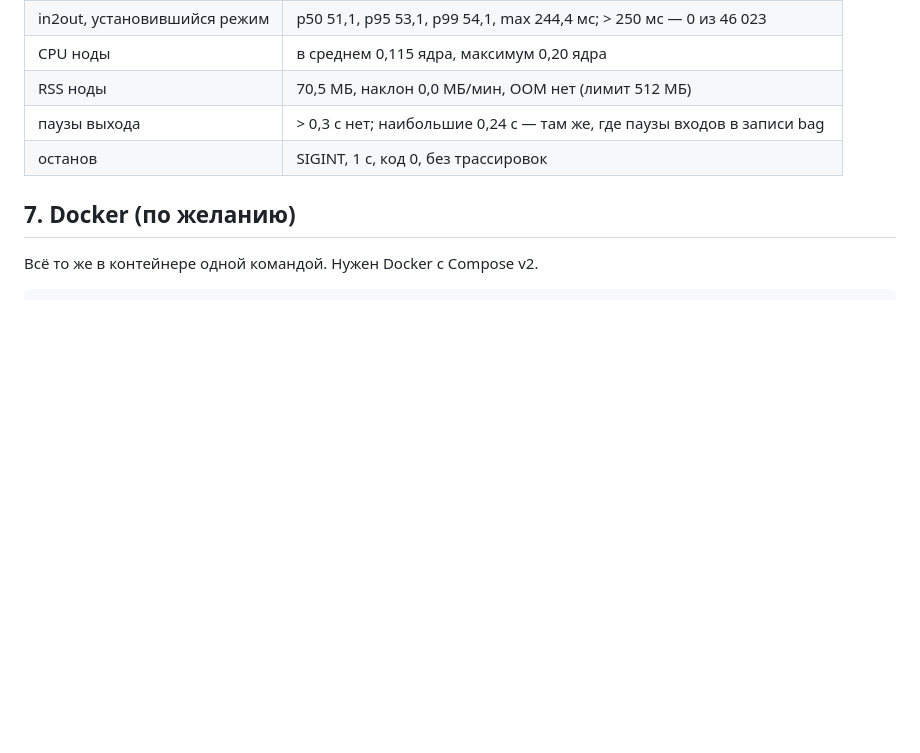
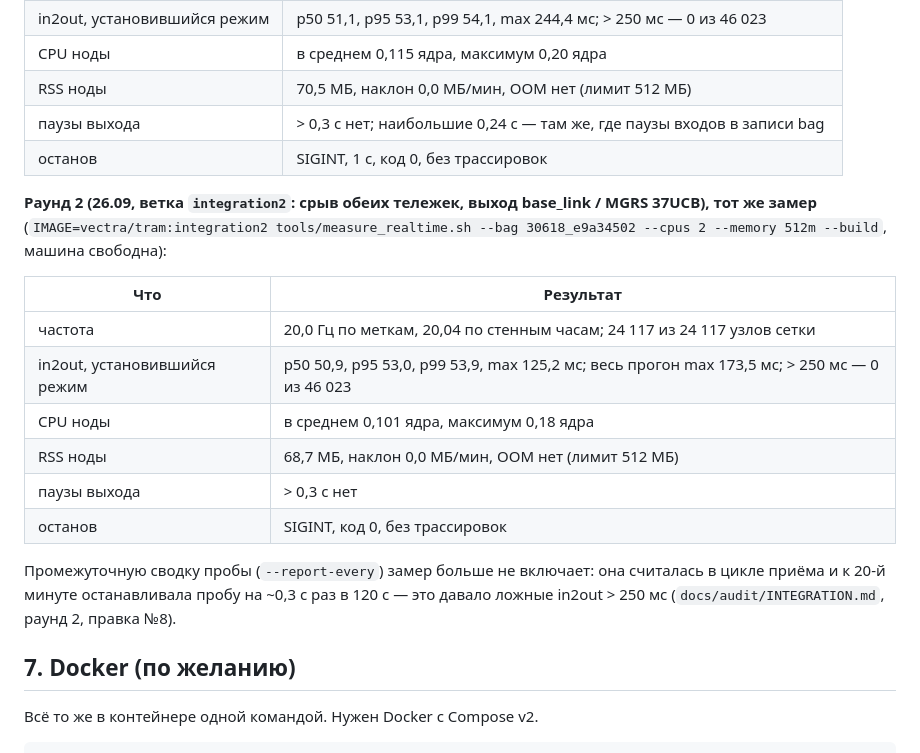
Before and after one commit to kitay-sudo/vectra-tram-odometry, a Markdown page: docs/JURY.md, the part around the change. GitHub-like rendering; blank space fills up the shorter version.

Commit message:
Документы: уточнения в JURY.md §6 и описании решения

```diff
--- a/docs/JURY.md
+++ b/docs/JURY.md
@@ -267,6 +267,23 @@ top -p $(pgrep -f lib/tram_state_estimator/tram_estimator)
 | паузы выхода | > 0,3 с нет; наибольшие 0,24 с — там же, где паузы входов в записи bag |
 | останов | SIGINT, 1 с, код 0, без трассировок |
 
+**Раунд 2 (26.09, ветка `integration2`: срыв обеих тележек, выход base_link / MGRS
+37UCB), тот же замер** (`IMAGE=vectra/tram:integration2 tools/measure_realtime.sh
+--bag 30618_e9a34502 --cpus 2 --memory 512m --build`, машина свободна):
+
+| Что | Результат |
+|---|---|
+| частота | 20,0 Гц по меткам, 20,04 по стенным часам; 24 117 из 24 117 узлов сетки |
+| in2out, установившийся режим | p50 50,9, p95 53,0, p99 53,9, max 125,2 мс; весь прогон max 173,5 мс; > 250 мс — 0 из 46 023 |
+| CPU ноды | в среднем 0,101 ядра, максимум 0,18 ядра |
+| RSS ноды | 68,7 МБ, наклон 0,0 МБ/мин, OOM нет (лимит 512 МБ) |
+| паузы выхода | > 0,3 с нет |
+| останов | SIGINT, код 0, без трассировок |
+
+Промежуточную сводку пробы (`--report-every`) замер больше не включает: она считалась
+в цикле приёма и к 20-й минуте останавливала пробу на ~0,3 с раз в 120 с — это давало
+ложные in2out > 250 мс (`docs/audit/INTEGRATION.md`, раунд 2, правка №8).
+
 ## 7. Docker (по желанию)
 
 Всё то же в контейнере одной командой. Нужен Docker с Compose v2.
```
